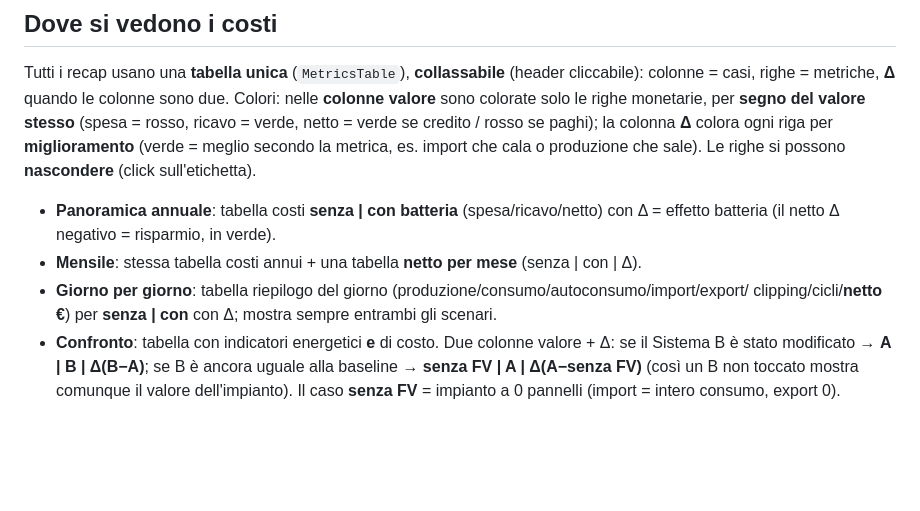
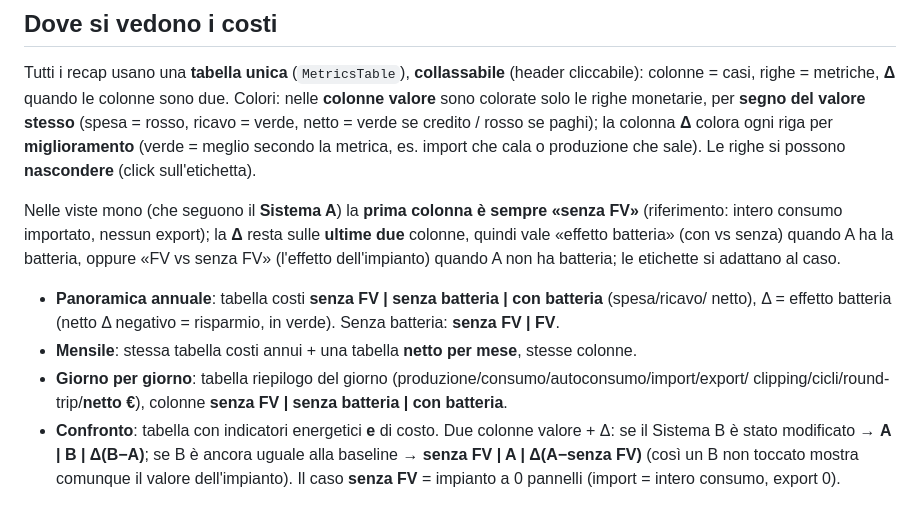
Before and after one commit to duckycoding-dev/pvplanner, a Markdown page: docs/05-costi-fasce.md, the part around the change. Drawn GitHub-style; blank space fills up the shorter version.

Commit message:
docs: senza FV reference column in mono tables

```diff
--- a/docs/05-costi-fasce.md
+++ b/docs/05-costi-fasce.md
@@ -80,11 +80,16 @@ netto = verde se credito / rosso se paghi); la colonna **Δ** colora ogni riga p
 (verde = meglio secondo la metrica, es. import che cala o produzione che sale). Le righe si possono
 **nascondere** (click sull'etichetta).
 
-- **Panoramica annuale**: tabella costi **senza | con batteria** (spesa/ricavo/netto) con Δ = effetto
-  batteria (il netto Δ negativo = risparmio, in verde).
-- **Mensile**: stessa tabella costi annui + una tabella **netto per mese** (senza | con | Δ).
+Nelle viste mono (che seguono il **Sistema A**) la **prima colonna è sempre «senza FV»** (riferimento:
+intero consumo importato, nessun export); la **Δ** resta sulle **ultime due** colonne, quindi vale
+«effetto batteria» (con vs senza) quando A ha la batteria, oppure «FV vs senza FV» (l'effetto
+dell'impianto) quando A non ha batteria; le etichette si adattano al caso.
+
+- **Panoramica annuale**: tabella costi **senza FV | senza batteria | con batteria** (spesa/ricavo/
+  netto), Δ = effetto batteria (netto Δ negativo = risparmio, in verde). Senza batteria: **senza FV | FV**.
+- **Mensile**: stessa tabella costi annui + una tabella **netto per mese**, stesse colonne.
 - **Giorno per giorno**: tabella riepilogo del giorno (produzione/consumo/autoconsumo/import/export/
-  clipping/cicli/**netto €**) per **senza | con** con Δ; mostra sempre entrambi gli scenari.
+  clipping/cicli/round-trip/**netto €**), colonne **senza FV | senza batteria | con batteria**.
 - **Confronto**: tabella con indicatori energetici **e** di costo. Due colonne valore + Δ: se il
   Sistema B è stato modificato → **A | B | Δ(B−A)**; se B è ancora uguale alla baseline → **senza FV |
   A | Δ(A−senza FV)** (così un B non toccato mostra comunque il valore dell'impianto). Il caso
```
